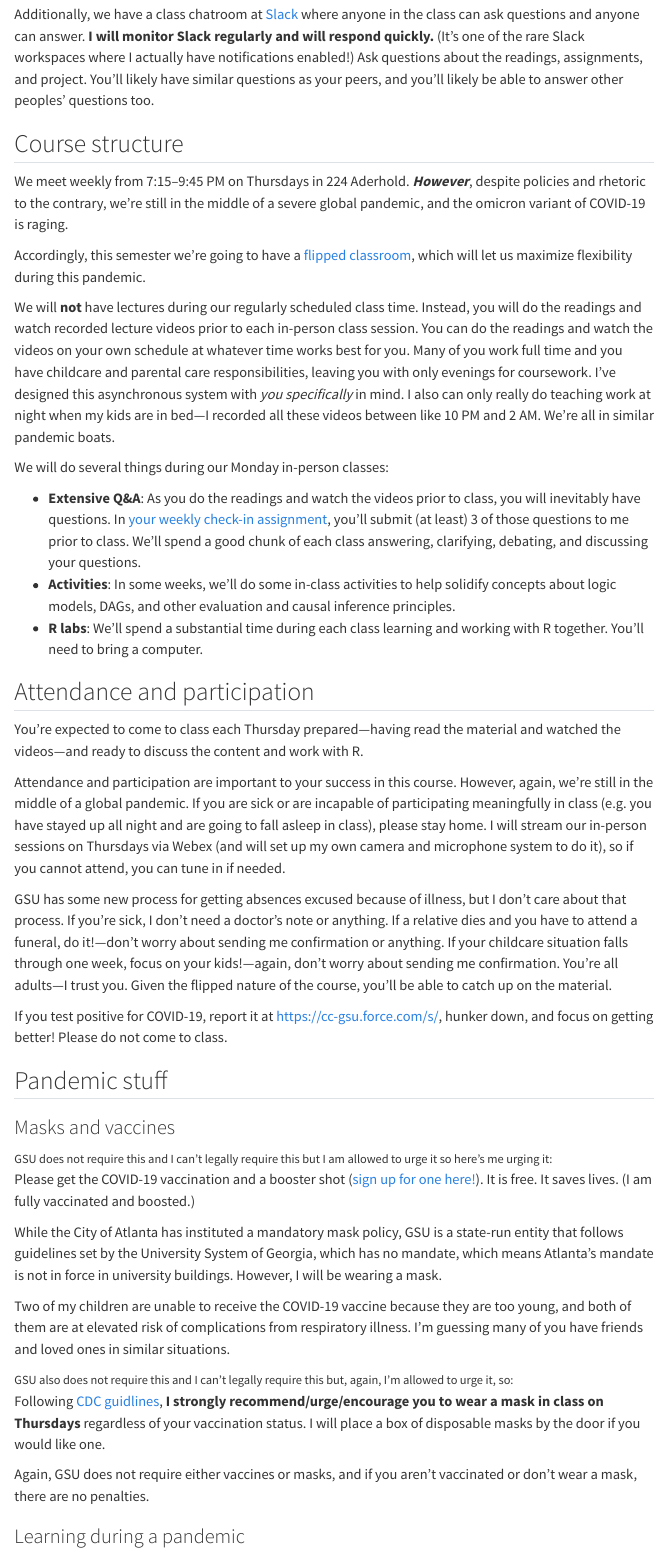
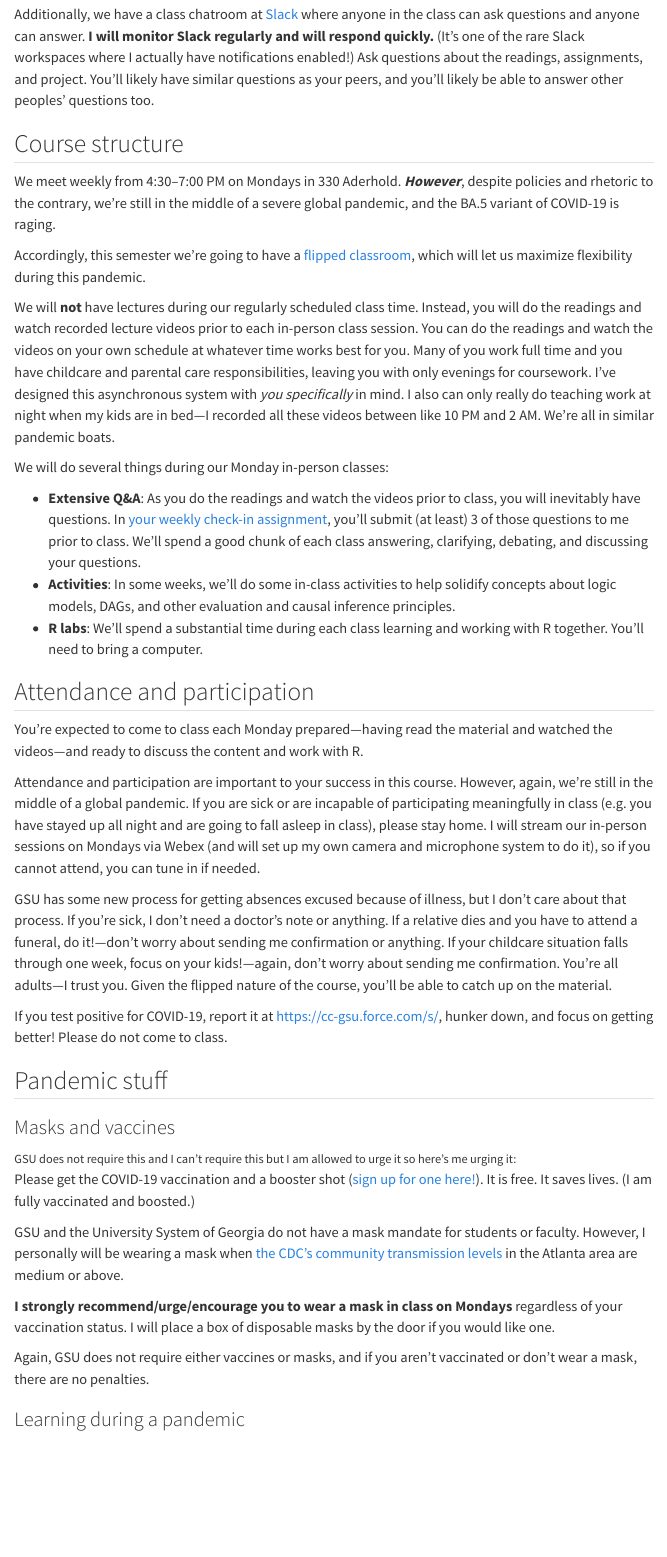
Before and after one commit to andrewheiss/evalf22.classes.andrewheiss.com, a Quarto document (syllabus.qmd): the page in a window 1100 px wide, from 4060 px down. Rendered offline with R 4.5, knitr and Pandoc in place of Quarto, with nearby package versions; menus at the side of the page are left out.

Commit message:
Syllabus updates for fall

```diff
--- a/syllabus.qmd
+++ b/syllabus.qmd
@@ -141,7 +141,7 @@ Additionally, we have a class chatroom at [Slack](https://gsuevalf2021.slack.com
 
 ## Course structure
 
-We meet weekly from 7:15–9:45 PM on Thursdays in 224 Aderhold. ***However***, despite policies and rhetoric to the contrary, we're still in the middle of a severe global pandemic, and the omicron variant of COVID-19 is raging.
+We meet weekly from 4:30–7:00 PM on Mondays in 330 Aderhold. ***However***, despite policies and rhetoric to the contrary, we're still in the middle of a severe global pandemic, and the BA.5 variant of COVID-19 is raging.
 
 Accordingly, this semester we're going to have a [flipped classroom](https://en.wikipedia.org/wiki/Flipped_classroom), which will let us maximize flexibility during this pandemic.
 
@@ -155,9 +155,9 @@ We will do several things during our Monday in-person classes:
 
 ## Attendance and participation
 
-You're expected to come to class each Thursday prepared—having read the material and watched the videos—and ready to discuss the content and work with R.
+You're expected to come to class each Monday prepared—having read the material and watched the videos—and ready to discuss the content and work with R.
 
-Attendance and participation are important to your success in this course. However, again, we're still in the middle of a global pandemic. If you are sick or are incapable of participating meaningfully in class (e.g. you have stayed up all night and are going to fall asleep in class), please stay home. I will stream our in-person sessions on Thursdays via Webex (and will set up my own camera and microphone system to do it), so if you cannot attend, you can tune in if needed.
+Attendance and participation are important to your success in this course. However, again, we're still in the middle of a global pandemic. If you are sick or are incapable of participating meaningfully in class (e.g. you have stayed up all night and are going to fall asleep in class), please stay home. I will stream our in-person sessions on Mondays via Webex (and will set up my own camera and microphone system to do it), so if you cannot attend, you can tune in if needed.
 
 GSU has some new process for getting absences excused because of illness, but I don't care about that process. If you're sick, I don't need a doctor's note or anything. If a relative dies and you have to attend a funeral, do it!—don't worry about sending me confirmation or anything. If your childcare situation falls through one week, focus on your kids!—again, don't worry about sending me confirmation. You're all adults—I trust you. Given the flipped nature of the course, you'll be able to catch up on the material.
 
@@ -167,13 +167,11 @@ If you test positive for COVID-19, report it at <https://cc-gsu.force.com/s/>, h
 
 ### Masks and vaccines
 
-<small>GSU does not require this and I can't legally require this but I am allowed to urge it so here's me urging it:</small><br>Please get the COVID-19 vaccination and a booster shot ([sign up for one here!](https://covidinfo.gsu.edu/covid-19-resources/covid-19-vaccine/)). It is free. It saves lives. (I am fully vaccinated and boosted.)
+<small>GSU does not require this and I can't require this but I am allowed to urge it so here's me urging it:</small><br>Please get the COVID-19 vaccination and a booster shot ([sign up for one here!](https://covidinfo.gsu.edu/covid-19-resources/covid-19-vaccine/)). It is free. It saves lives. (I am fully vaccinated and boosted.)
 
-While the City of Atlanta has instituted a mandatory mask policy, GSU is a state-run entity that follows guidelines set by the University System of Georgia, which has no mandate, which means Atlanta's mandate is not in force in university buildings. However, I will be wearing a mask.
+GSU and the University System of Georgia do not have a mask mandate for students or faculty. However, I personally will be wearing a mask when [the CDC's community transmission levels](https://covid.cdc.gov/covid-data-tracker/#county-view?list_select_state=Georgia&data-type=Risk&list_select_county=13121) in the Atlanta area are medium or above.
 
-Two of my children are unable to receive the COVID-19 vaccine because they are too young, and both of them are at elevated risk of complications from respiratory illness. I'm guessing many of you have friends and loved ones in similar situations.
-
-<small>GSU also does not require this and I can't legally require this but, again, I'm allowed to urge it, so:</small><br>Following [CDC guidlines](https://www.cdc.gov/coronavirus/2019-ncov/vaccines/fully-vaccinated-guidance.html), **I strongly recommend/urge/encourage you to wear a mask in class on Thursdays** regardless of your vaccination status. I will place a box of disposable masks by the door if you would like one.
+**I strongly recommend/urge/encourage you to wear a mask in class on Mondays** regardless of your vaccination status. I will place a box of disposable masks by the door if you would like one.
 
 Again, GSU does not require either vaccines or masks, and if you aren't vaccinated or don't wear a mask, there are no penalties.
 
```
Also changed, not shown: syllabus.qmd (2 more changed lines).
